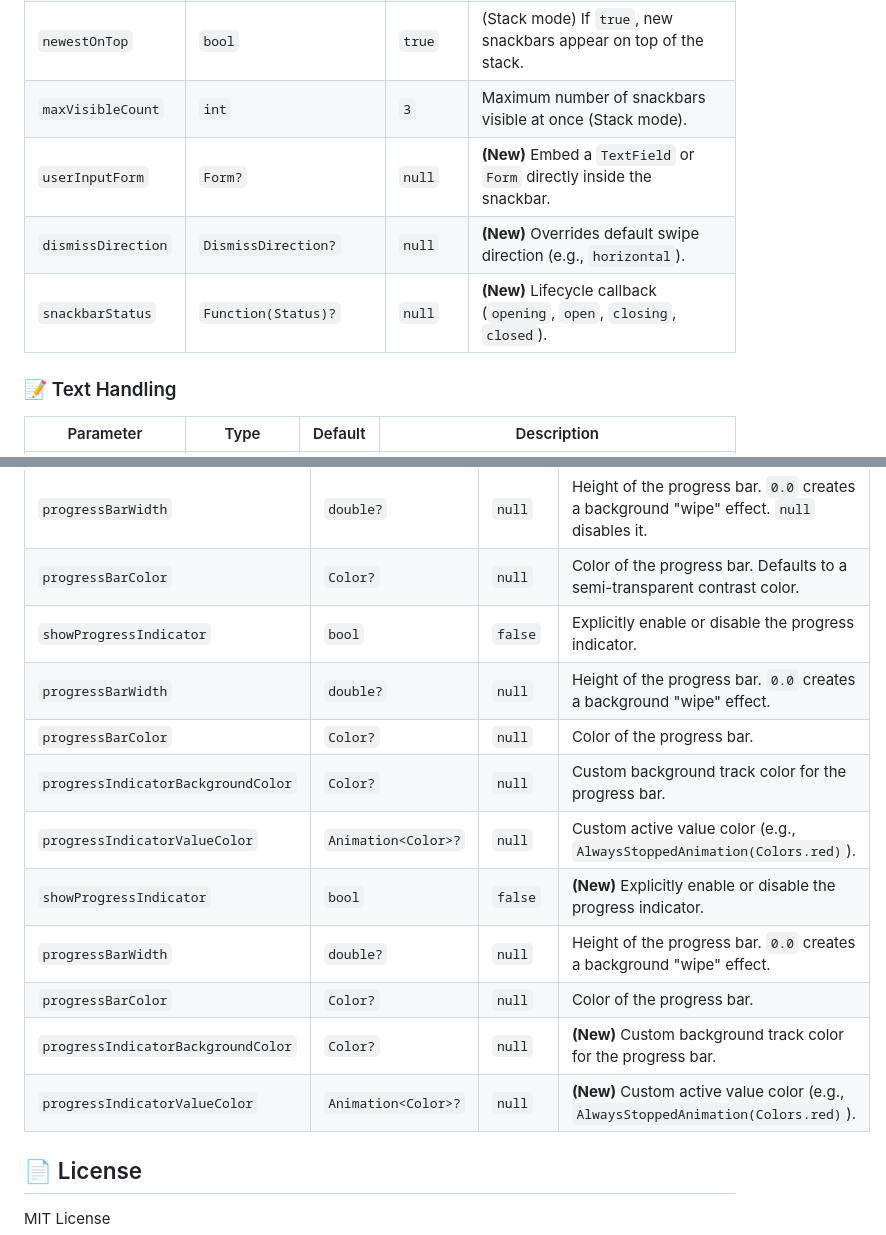
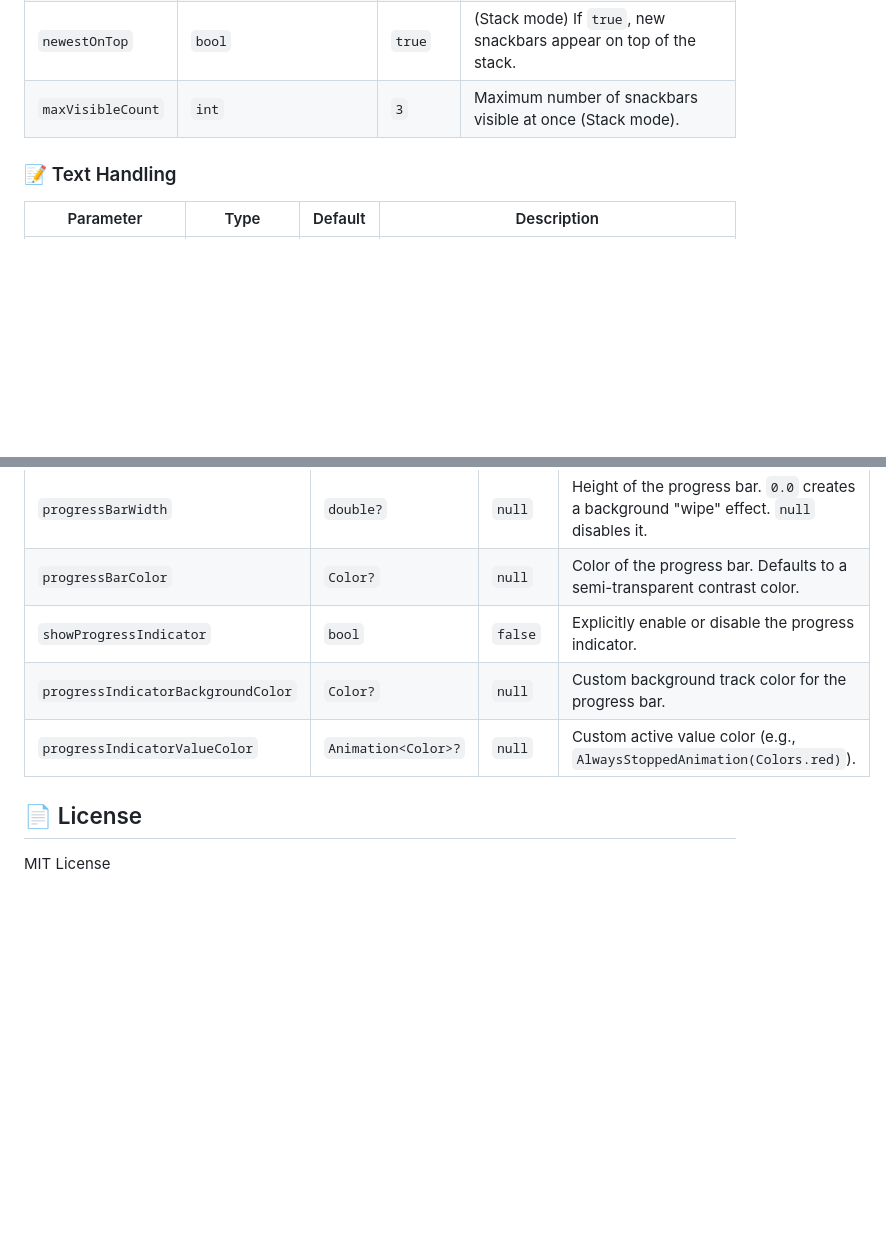
Before and after one commit to MakiAno/hyper_snackbar, a Markdown page: README.md, 2 parts joined by grey strips. Rendered like a GitHub page; blank space fills up the shorter version.

Commit message:
fix: Remove duplicates

```diff
--- a/README.md
+++ b/README.md
@@ -363,9 +363,6 @@ All methods are static and can be called from anywhere.
 | `displayMode` | `HyperSnackDisplayMode` | `.stack` | `.stack` (overlays on top) or `.queue` (shows one by one). |
 | `newestOnTop` | `bool` | `true` | (Stack mode) If `true`, new snackbars appear on top of the stack. |
 | `maxVisibleCount` | `int` | `3` | Maximum number of snackbars visible at once (Stack mode). |
-| `userInputForm` | `Form?` | `null` | **(New)** Embed a `TextField` or `Form` directly inside the snackbar. |
-| `dismissDirection`| `DismissDirection?`| `null` | **(New)** Overrides default swipe direction (e.g., `horizontal`). |
-| `snackbarStatus` | `Function(Status)?`| `null` | **(New)** Lifecycle callback (`opening`, `open`, `closing`, `closed`). |
 
 ### 📝 Text Handling
 | Parameter | Type | Default | Description |
@@ -394,15 +391,8 @@ All methods are static and can be called from anywhere.
 | `progressBarWidth` | `double?` | `null` | Height of the progress bar. `0.0` creates a background "wipe" effect. `null` disables it. |
 | `progressBarColor` | `Color?` | `null` | Color of the progress bar. Defaults to a semi-transparent contrast color. |
 | `showProgressIndicator` | `bool` | `false` | Explicitly enable or disable the progress indicator. |
-| `progressBarWidth` | `double?` | `null` | Height of the progress bar. `0.0` creates a background "wipe" effect. |
-| `progressBarColor` | `Color?` | `null` | Color of the progress bar. |
 | `progressIndicatorBackgroundColor` | `Color?` | `null` | Custom background track color for the progress bar. |
 | `progressIndicatorValueColor` | `Animation<Color>?` | `null` | Custom active value color (e.g., `AlwaysStoppedAnimation(Colors.red)`). |
-| `showProgressIndicator` | `bool` | `false` | **(New)** Explicitly enable or disable the progress indicator. |
-| `progressBarWidth` | `double?` | `null` | Height of the progress bar. `0.0` creates a background "wipe" effect. |
-| `progressBarColor` | `Color?` | `null` | Color of the progress bar. |
-| `progressIndicatorBackgroundColor` | `Color?` | `null` | **(New)** Custom background track color for the progress bar. |
-| `progressIndicatorValueColor` | `Animation<Color>?` | `null` | **(New)** Custom active value color (e.g., `AlwaysStoppedAnimation(Colors.red)`). |
 
 ## 📄 License
 
```
